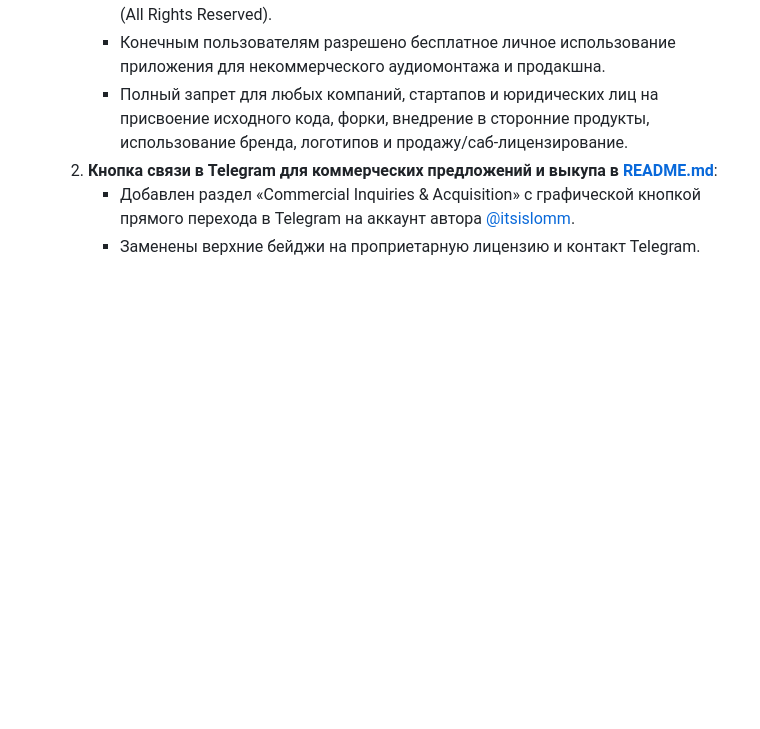
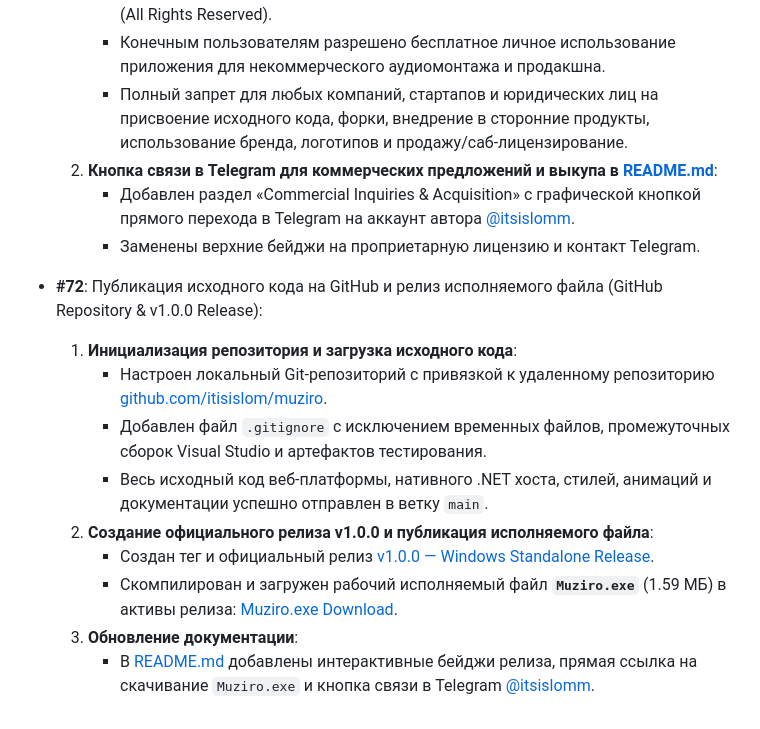
Before and after one commit to itisislom/muziro, a Markdown page: docs/logs/2026-09-15.md, the part around the change. GitHub-like rendering; blank space fills up the shorter version.

Commit message:
docs: record entry #72 for GitHub source code and v1.0.0 release publish

```diff
--- a/docs/logs/2026-09-15.md
+++ b/docs/logs/2026-09-15.md
@@ -347,3 +347,14 @@
   2. **Кнопка связи в Telegram для коммерческих предложений и выкупа в [README.md](file:///d:/Projects/Programing/Apps/Muziro/README.md)**:
      - Добавлен раздел «Commercial Inquiries & Acquisition» с графической кнопкой прямого перехода в Telegram на аккаунт автора [@itsislomm](https://t.me/itsislomm).
      - Заменены верхние бейджи на проприетарную лицензию и контакт Telegram.
+
+- **#72**: Публикация исходного кода на GitHub и релиз исполняемого файла (GitHub Repository & v1.0.0 Release):
+  1. **Инициализация репозитория и загрузка исходного кода**:
+     - Настроен локальный Git-репозиторий с привязкой к удаленному репозиторию [github.com/itisislom/muziro](https://github.com/itisislom/muziro).
+     - Добавлен файл `.gitignore` с исключением временных файлов, промежуточных сборок Visual Studio и артефактов тестирования.
+     - Весь исходный код веб-платформы, нативного .NET хоста, стилей, анимаций и документации успешно отправлен в ветку `main`.
+  2. **Создание официального релиза v1.0.0 и публикация исполняемого файла**:
+     - Создан тег и официальный релиз [v1.0.0 — Windows Standalone Release](https://github.com/itisislom/muziro/releases/tag/v1.0.0).
+     - Скомпилирован и загружен рабочий исполняемый файл **`Muziro.exe`** (1.59 МБ) в активы релиза: [Muziro.exe Download](https://github.com/itisislom/muziro/releases/download/v1.0.0/Muziro.exe).
+  3. **Обновление документации**:
+     - В [README.md](file:///d:/Projects/Programing/Apps/Muziro/README.md) добавлены интерактивные бейджи релиза, прямая ссылка на скачивание `Muziro.exe` и кнопка связи в Telegram [@itsislomm](https://t.me/itsislomm).
```
